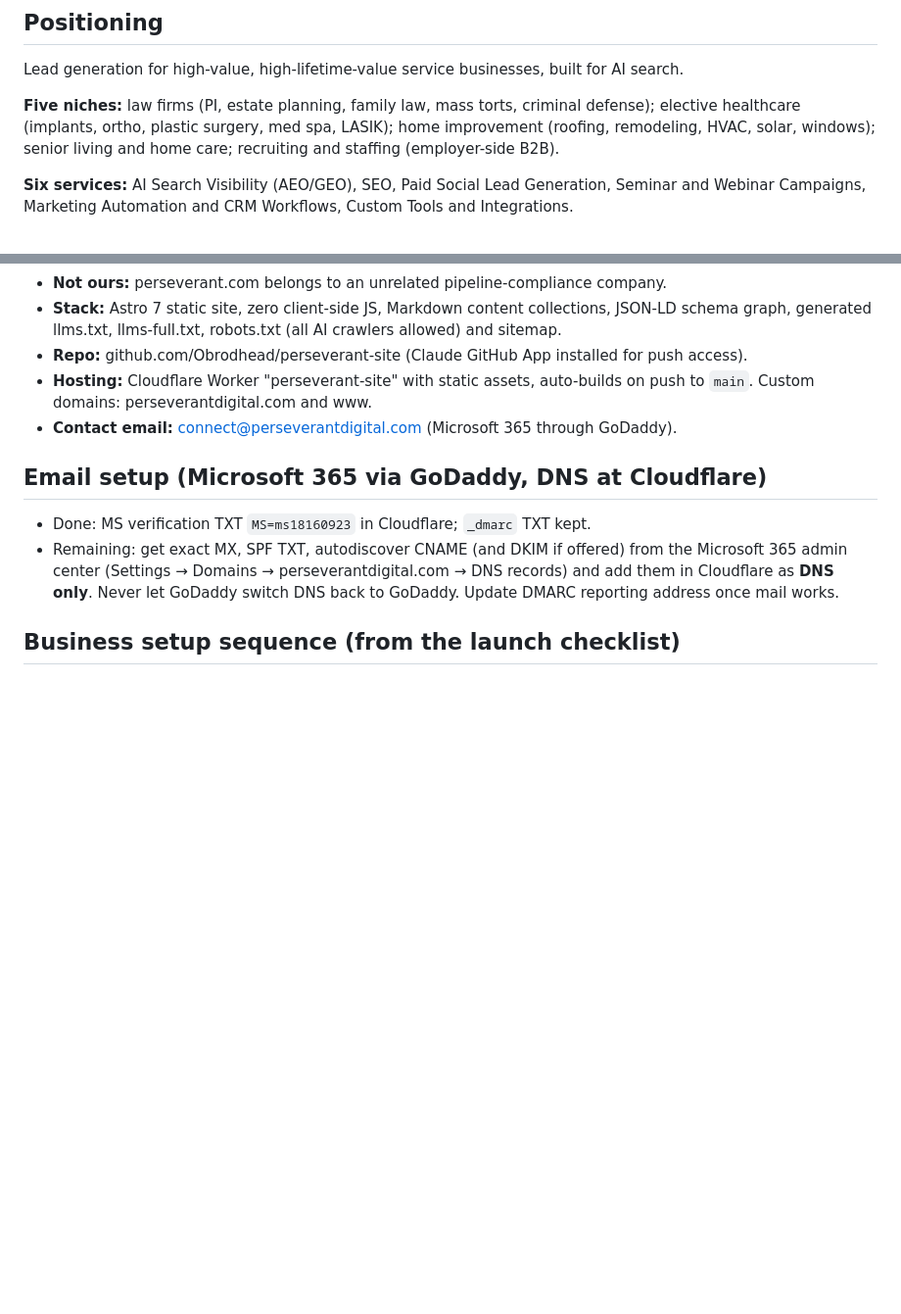
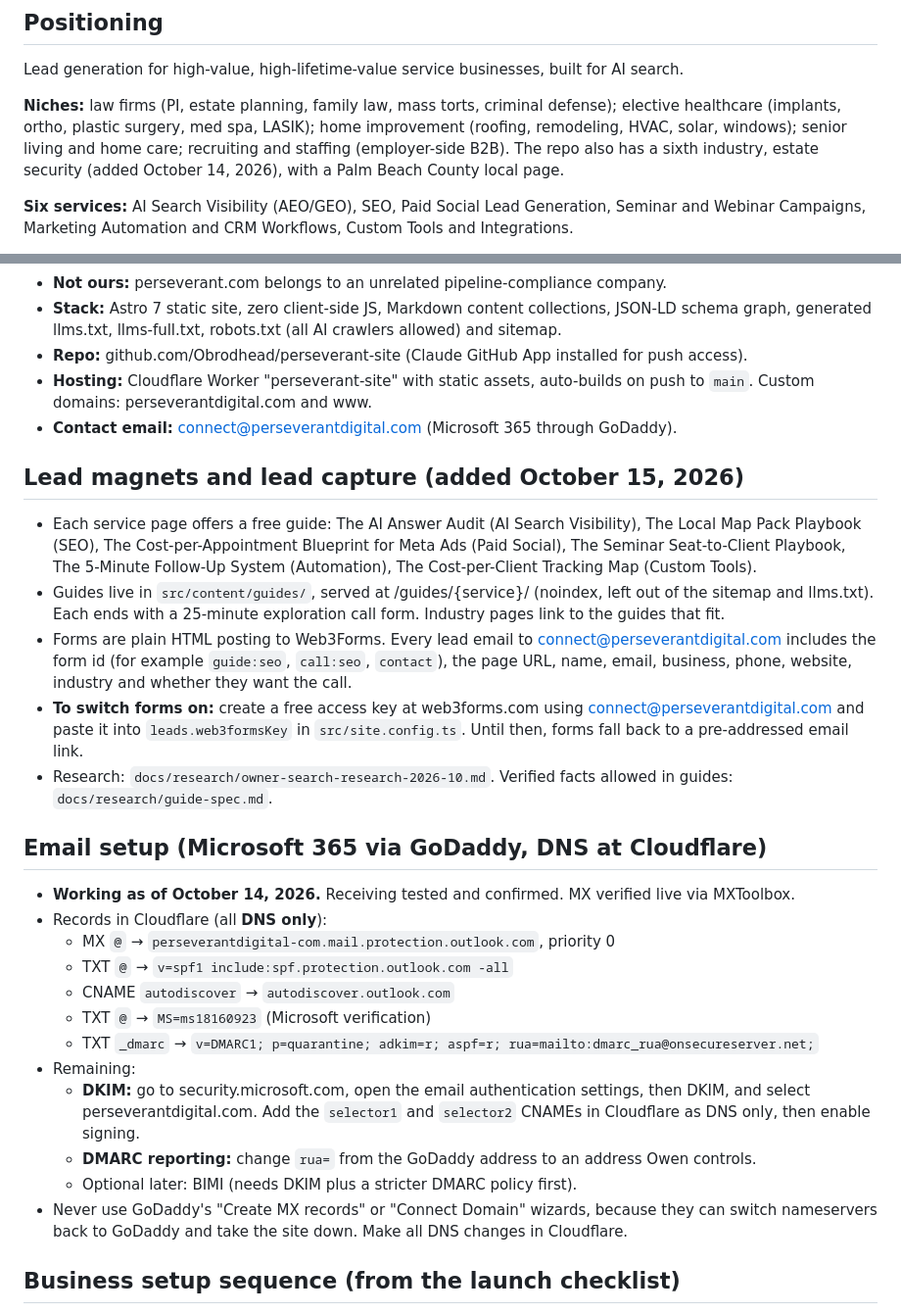
Before and after one commit to Obrodhead/perseverant-site, a Markdown page: docs/claude-project/PROJECT_BRIEF.md, 2 parts joined by grey strips. Shown at 98% size. GitHub-like rendering; blank space fills up the shorter version.

Commit message:
Sync project brief: lead magnets, forms, sixth industry
Co-Authored-By: Claude Opus 5.5 <noreply@anthropic.com>
Claude-Session: https://claude.ai/code/session_01B6kajtphKYZdbKjXwAKCyq

```diff
--- a/docs/claude-project/PROJECT_BRIEF.md
+++ b/docs/claude-project/PROJECT_BRIEF.md
@@ -20,7 +20,7 @@ Last updated: October 14, 2026. Living reference for the Claude project. Update
 ## Positioning
 Lead generation for high-value, high-lifetime-value service businesses, built for AI search.
 
-**Five niches:** law firms (PI, estate planning, family law, mass torts, criminal defense); elective healthcare (implants, ortho, plastic surgery, med spa, LASIK); home improvement (roofing, remodeling, HVAC, solar, windows); senior living and home care; recruiting and staffing (employer-side B2B).
+**Niches:** law firms (PI, estate planning, family law, mass torts, criminal defense); elective healthcare (implants, ortho, plastic surgery, med spa, LASIK); home improvement (roofing, remodeling, HVAC, solar, windows); senior living and home care; recruiting and staffing (employer-side B2B). The repo also has a sixth industry, estate security (added October 14, 2026), with a Palm Beach County local page.
 
 **Six services:** AI Search Visibility (AEO/GEO), SEO, Paid Social Lead Generation, Seminar and Webinar Campaigns, Marketing Automation and CRM Workflows, Custom Tools and Integrations.
 
@@ -36,9 +36,26 @@ Lead generation for high-value, high-lifetime-value service businesses, built fo
 - **Hosting:** Cloudflare Worker "perseverant-site" with static assets, auto-builds on push to `main`. Custom domains: perseverantdigital.com and www.
 - **Contact email:** connect@perseverantdigital.com (Microsoft 365 through GoDaddy).
 
+## Lead magnets and lead capture (added October 15, 2026)
+- Each service page offers a free guide: The AI Answer Audit (AI Search Visibility), The Local Map Pack Playbook (SEO), The Cost-per-Appointment Blueprint for Meta Ads (Paid Social), The Seminar Seat-to-Client Playbook, The 5-Minute Follow-Up System (Automation), The Cost-per-Client Tracking Map (Custom Tools).
+- Guides live in `src/content/guides/`, served at /guides/{service}/ (noindex, left out of the sitemap and llms.txt). Each ends with a 25-minute exploration call form. Industry pages link to the guides that fit.
+- Forms are plain HTML posting to Web3Forms. Every lead email to connect@perseverantdigital.com includes the form id (for example `guide:seo`, `call:seo`, `contact`), the page URL, name, email, business, phone, website, industry and whether they want the call.
+- **To switch forms on:** create a free access key at web3forms.com using connect@perseverantdigital.com and paste it into `leads.web3formsKey` in `src/site.config.ts`. Until then, forms fall back to a pre-addressed email link.
+- Research: `docs/research/owner-search-research-2026-10.md`. Verified facts allowed in guides: `docs/research/guide-spec.md`.
+
 ## Email setup (Microsoft 365 via GoDaddy, DNS at Cloudflare)
-- Done: MS verification TXT `MS=ms18160923` in Cloudflare; `_dmarc` TXT kept.
-- Remaining: get exact MX, SPF TXT, autodiscover CNAME (and DKIM if offered) from the Microsoft 365 admin center (Settings → Domains → perseverantdigital.com → DNS records) and add them in Cloudflare as **DNS only**. Never let GoDaddy switch DNS back to GoDaddy. Update DMARC reporting address once mail works.
+- **Working as of October 14, 2026.** Receiving tested and confirmed. MX verified live via MXToolbox.
+- Records in Cloudflare (all **DNS only**):
+  - MX `@` → `perseverantdigital-com.mail.protection.outlook.com`, priority 0
+  - TXT `@` → `v=spf1 include:spf.protection.outlook.com -all`
+  - CNAME `autodiscover` → `autodiscover.outlook.com`
+  - TXT `@` → `MS=ms18160923` (Microsoft verification)
+  - TXT `_dmarc` → `v=DMARC1; p=quarantine; adkim=r; aspf=r; rua=mailto:dmarc_rua@onsecureserver.net;`
+- Remaining:
+  - **DKIM:** go to security.microsoft.com, open the email authentication settings, then DKIM, and select perseverantdigital.com. Add the `selector1` and `selector2` CNAMEs in Cloudflare as DNS only, then enable signing.
+  - **DMARC reporting:** change `rua=` from the GoDaddy address to an address Owen controls.
+  - Optional later: BIMI (needs DKIM plus a stricter DMARC policy first).
+- Never use GoDaddy's "Create MX records" or "Connect Domain" wizards, because they can switch nameservers back to GoDaddy and take the site down. Make all DNS changes in Cloudflare.
 
 ## Business setup sequence (from the launch checklist)
 1. LLC approval → download stamped articles.
```
Also changed, not shown: other parts of docs/claude-project/PROJECT_BRIEF.md (+1 -1 lines).
